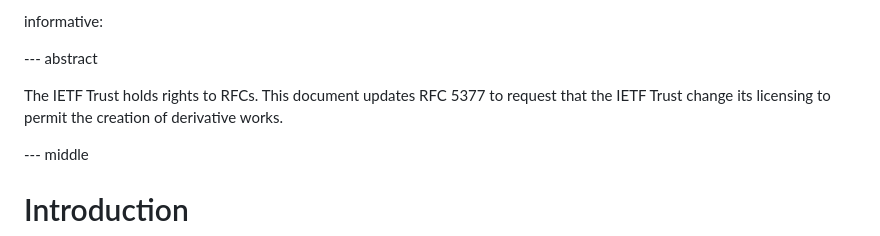
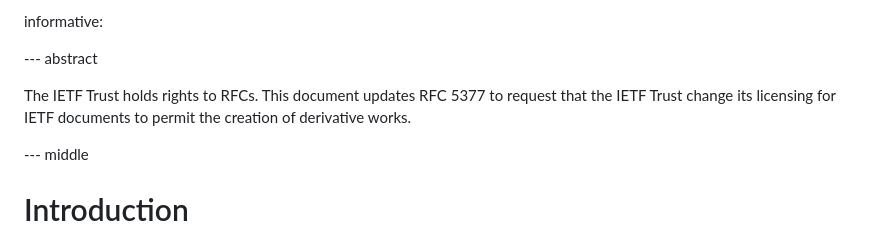
Before and after one commit to martinthomson/rfc-derivatives, a Markdown page: draft-thomson-gendispatch-rfc-derivatives.md, the part around the change. Rendered like a GitHub page.

Commit message:
for IETF documents

```diff
--- a/draft-thomson-gendispatch-rfc-derivatives.md
+++ b/draft-thomson-gendispatch-rfc-derivatives.md
@@ -46,8 +46,8 @@ informative:
 --- abstract
 
 The IETF Trust holds rights to RFCs.  This document updates RFC 5377 to request
-that the IETF Trust change its licensing to permit the creation of derivative
-works.
+that the IETF Trust change its licensing for IETF documents to permit the
+creation of derivative works.
 
 
 --- middle
```
